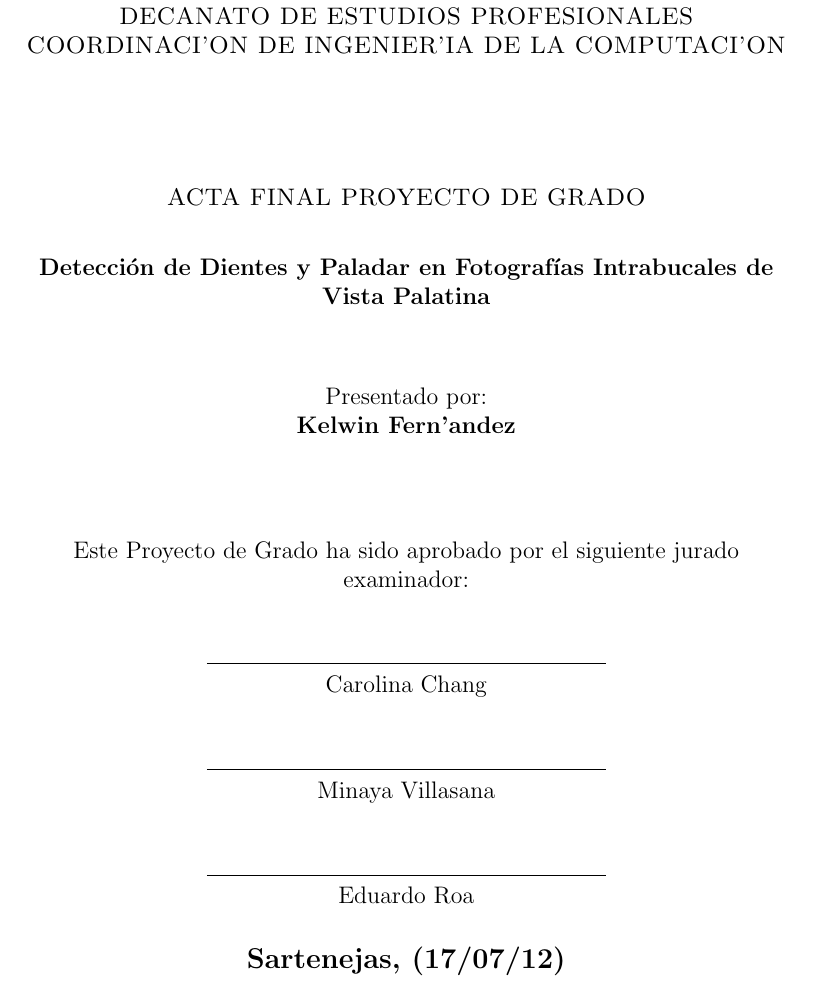
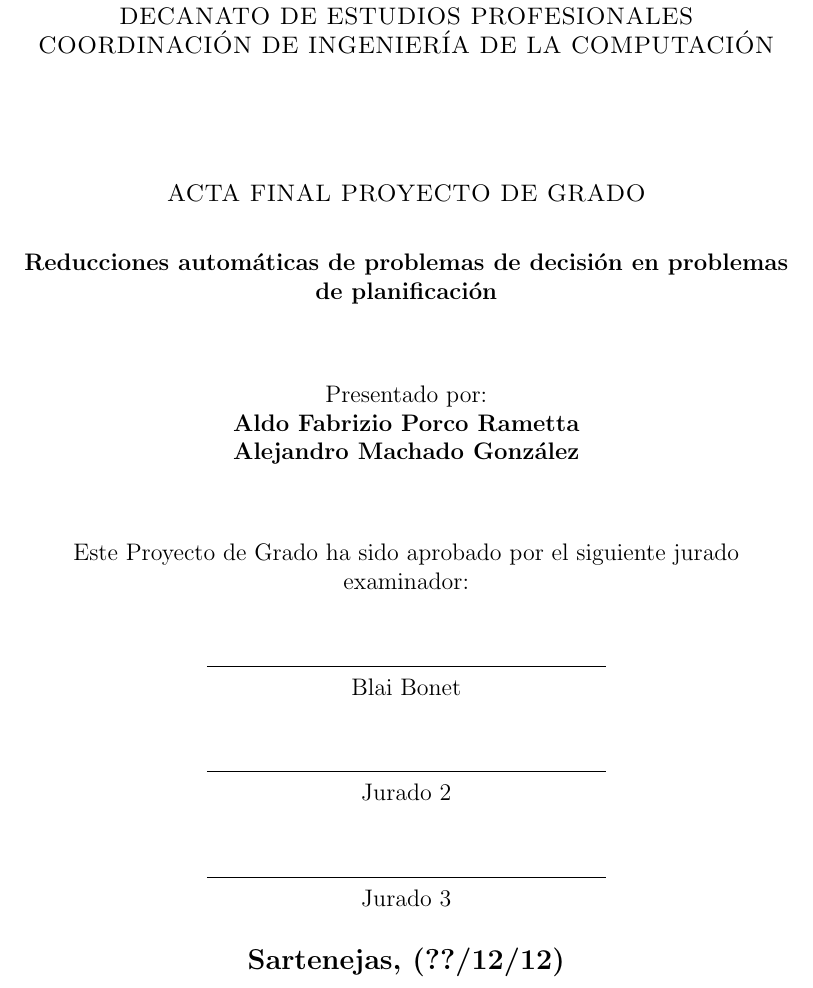
Before and after one commit to alemacgo/dct-planning, a LaTeX document (report/acta.tex): part of the page, cut so that both start at the same text. Compiled offline with pdfLaTeX.

Commit message:
Completa las primeras páginas de la tesis y el acta

```diff
--- a/report/acta.tex
+++ b/report/acta.tex
@@ -1,6 +1,8 @@
 \documentclass[oneside,12pt,letterpaper]{report}
 
 \usepackage[pdftex]{graphicx}
+\usepackage[spanish]{babel}
+\usepackage[utf8]{inputenc}
 
 \begin{document}
 % Pagina del acta final
@@ -28,8 +30,8 @@ COORDINACI'ON DE INGENIER'IA DE LA COMPUTACI'ON}
 \bigskip
 
 % Aqui coloca el nombre de su proyecto de grado/pasantia larga.
-\textsc{\bfseries Detección de Dientes y Paladar
-en Fotografías Intrabucales de Vista Palatina}
+\textsc{\bfseries Reducciones automáticas de problemas de decisión en problemas de
+planificación}
 
 \bigskip
 \bigskip
@@ -40,9 +42,9 @@ en Fotografías Intrabucales de Vista Palatina}
 \centering
 Presentado por: \\
 % Aqui coloca su nombre.
-\textsc{\bfseries Kelwin Fern'andez} \\
+\textsc{\bfseries Aldo Fabrizio Porco Rametta} \\
+\textsc{\bfseries Alejandro Machado González} \\
 
-\bigskip
 \bigskip
 \bigskip
 \bigskip
@@ -55,19 +57,19 @@ Este Proyecto de Grado ha sido aprobado por el siguiente jurado examinador: \\
 % Despues de cada line coloca el (los) nombre(s) de
 % cada uno de los integrantes del jurado.
 \line(1,0){200} \\
-Carolina Chang\\
+Blai Bonet\\
 
 \bigskip
 \bigskip
 
 \line(1,0){200} \\
-Minaya Villasana\\
+Jurado 2\\
 
 \bigskip
 \bigskip
 
 \line(1,0){200} \\
-Eduardo Roa\\
+Jurado 3\\
 \end{minipage}
 
 \bigskip
@@ -75,7 +77,7 @@ Eduardo Roa\\
 \vfill
 
 % Date/Fecha
-{\large \bfseries Sartenejas, (17/07/12)}
+{\large \bfseries Sartenejas, (??/12/12)}
 
 \end{center}
 \end{titlepage}
```
Also changed, not shown: report/acta.tex (6 more changed lines).
